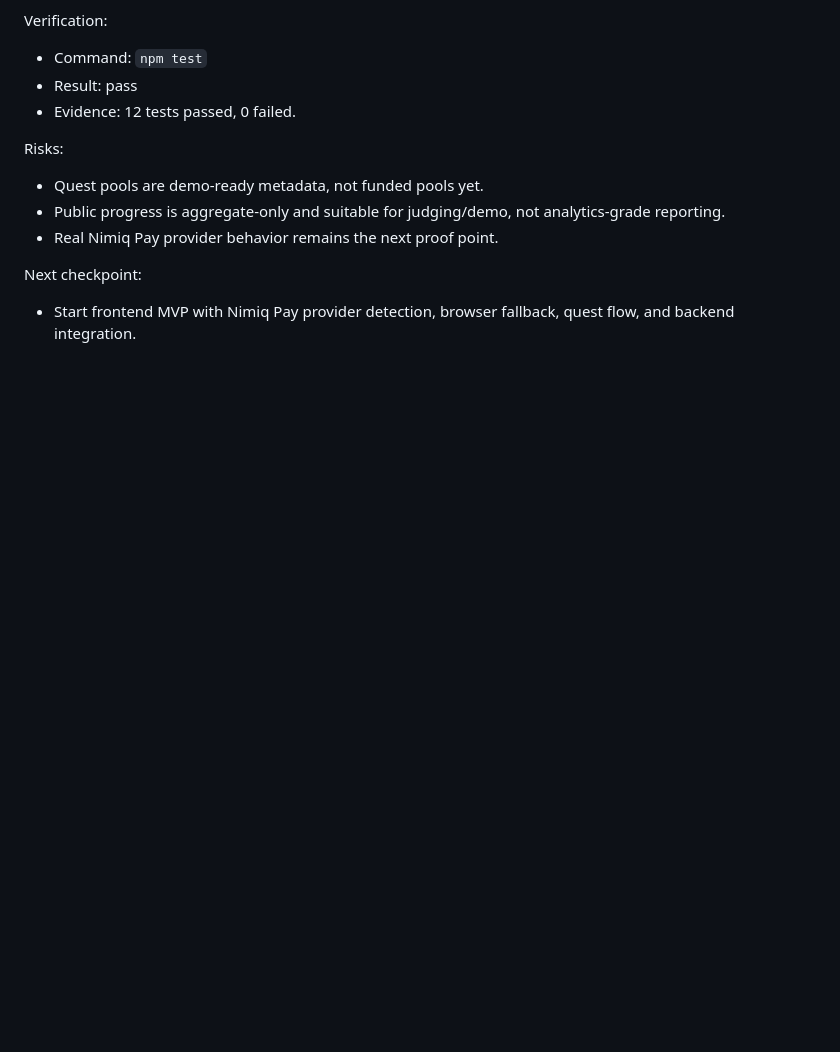
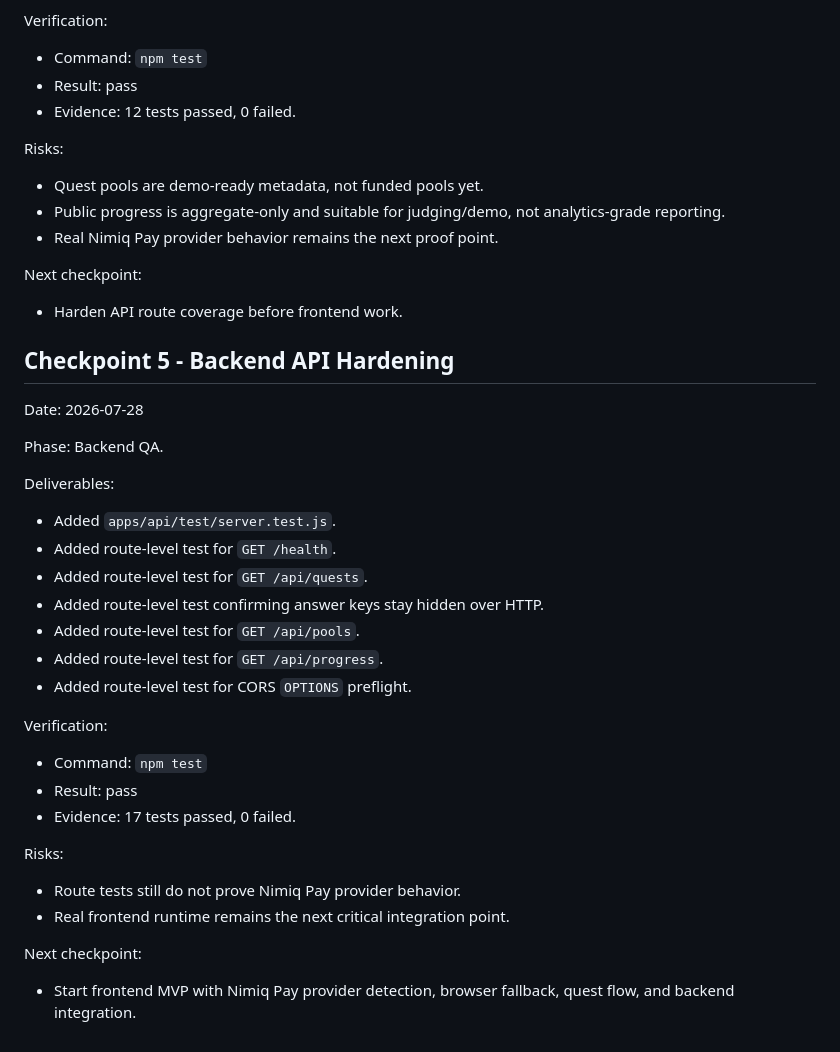
Before and after one commit to mystiquemide/nimquest, a Markdown page: MEMORY.md, the part around the change. Rendered like a GitHub page; blank space fills up the shorter version.

Commit message:
Checkpoint 5 backend hardening: update MEMORY.md

```diff
--- a/MEMORY.md
+++ b/MEMORY.md
@@ -202,4 +202,35 @@ Risks:
 
 Next checkpoint:
 
+- Harden API route coverage before frontend work.
+
+## Checkpoint 5 - Backend API Hardening
+
+Date: 2026-07-28
+
+Phase: Backend QA.
+
+Deliverables:
+
+- Added `apps/api/test/server.test.js`.
+- Added route-level test for `GET /health`.
+- Added route-level test for `GET /api/quests`.
+- Added route-level test confirming answer keys stay hidden over HTTP.
+- Added route-level test for `GET /api/pools`.
+- Added route-level test for `GET /api/progress`.
+- Added route-level test for CORS `OPTIONS` preflight.
+
+Verification:
+
+- Command: `npm test`
+- Result: pass
+- Evidence: 17 tests passed, 0 failed.
+
+Risks:
+
+- Route tests still do not prove Nimiq Pay provider behavior.
+- Real frontend runtime remains the next critical integration point.
+
+Next checkpoint:
+
 - Start frontend MVP with Nimiq Pay provider detection, browser fallback, quest flow, and backend integration.
```
